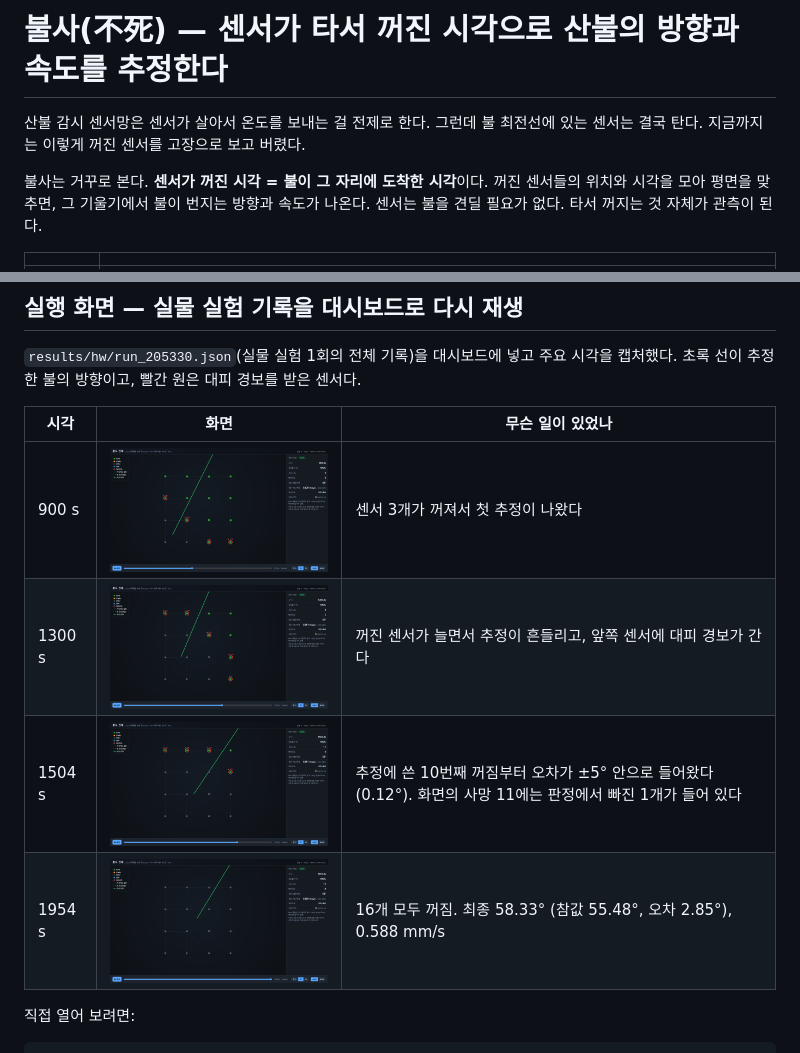
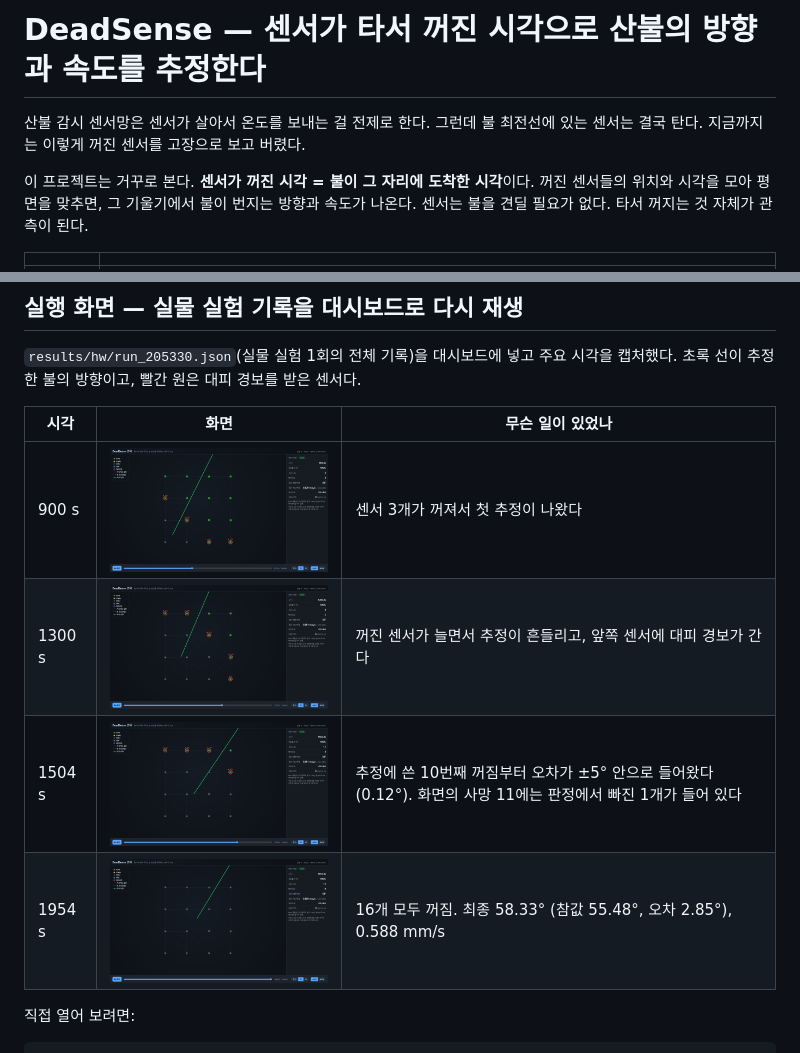
Before and after one commit to ldu04/bulsa, a Markdown page: README.md, 2 parts joined by grey strips. Rendered like a GitHub page; pictures changed too: docs/screens/hw_0900s.png, docs/screens/hw_1300s.png, docs/screens/hw_1504s.png.

Commit message:
이름을 DeadSense 로: README·대시보드 제목·캡처 다시 찍음, 예전 저장소 이름 흔적 정리

```diff
--- a/README.md
+++ b/README.md
@@ -1,9 +1,9 @@
-# 불사(不死) — 센서가 타서 꺼진 시각으로 산불의 방향과 속도를 추정한다
+# DeadSense — 센서가 타서 꺼진 시각으로 산불의 방향과 속도를 추정한다
 
 산불 감시 센서망은 센서가 살아서 온도를 보내는 걸 전제로 한다. 그런데 불 최전선에 있는 센서는 결국 탄다.
 지금까지는 이렇게 꺼진 센서를 고장으로 보고 버렸다.
 
-불사는 거꾸로 본다. **센서가 꺼진 시각 = 불이 그 자리에 도착한 시각**이다.
+이 프로젝트는 거꾸로 본다. **센서가 꺼진 시각 = 불이 그 자리에 도착한 시각**이다.
 꺼진 센서들의 위치와 시각을 모아 평면을 맞추면, 그 기울기에서 불이 번지는 방향과 속도가 나온다.
 센서는 불을 견딜 필요가 없다. 타서 꺼지는 것 자체가 관측이 된다.
 
```
Also changed, not shown: docs/img/dashboard_sim.png, 10 other files.
